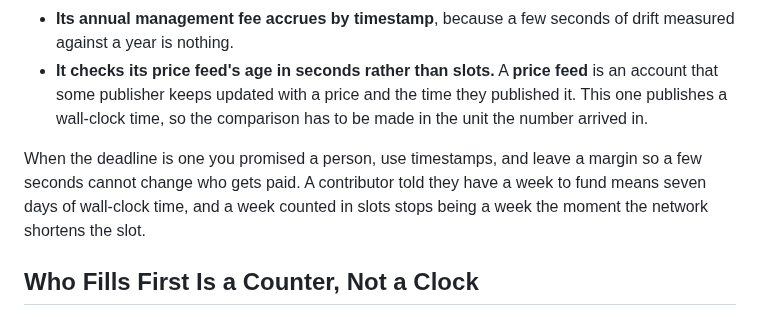
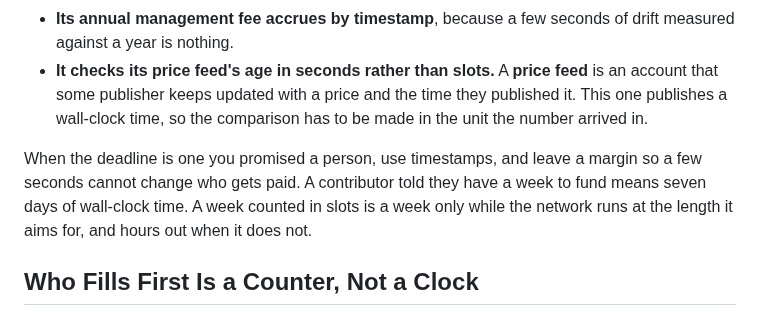
Before and after one commit to quicknode/solana-book, a Markdown page: solana-building-blocks/time.md, the part around the change. Drawn GitHub-style.

Commit message:
Rest the week-in-slots argument on realized slot time
The reason given for timestamping a promised deadline was that a
shortening of the slot stops a week being a week. That is a rare event,
and by publication the staged reduction will most likely be behind us,
so the argument would read as a warning about something that already
happened.

The durable version is the one the conversion section already
establishes: the network can run slower than the length it aims for, and
across a week that difference is hours, which is enough to break a
promise made in days.

Co-Authored-By: Claude Opus 5 <noreply@anthropic.com>
Claude-Session: https://claude.ai/code/session_01Ue45iYU6NiMQmiyw3SVE7B

```diff
--- a/solana-building-blocks/time.md
+++ b/solana-building-blocks/time.md
@@ -56,7 +56,7 @@ Wall-clock time is still the right tool in places. The vault strategy uses it tw
 - **Its annual management fee accrues by timestamp**, because a few seconds of drift measured against a year is nothing.
 - **It checks its price feed's age in seconds rather than slots.** A **price feed** is an account that some publisher keeps updated with a price and the time they published it. This one publishes a wall-clock time, so the comparison has to be made in the unit the number arrived in.
 
-When the deadline is one you promised a person, use timestamps, and leave a margin so a few seconds cannot change who gets paid. A contributor told they have a week to fund means seven days of wall-clock time, and a week counted in slots stops being a week the moment the network shortens the slot.
+When the deadline is one you promised a person, use timestamps, and leave a margin so a few seconds cannot change who gets paid. A contributor told they have a week to fund means seven days of wall-clock time. A week counted in slots is a week only while the network runs at the length it aims for, and hours out when it does not.
 
 ## Who Fills First Is a Counter, Not a Clock
 
```
